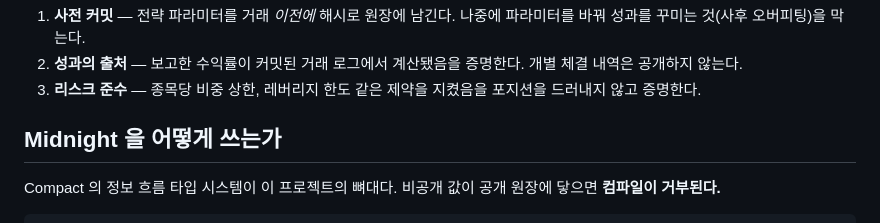
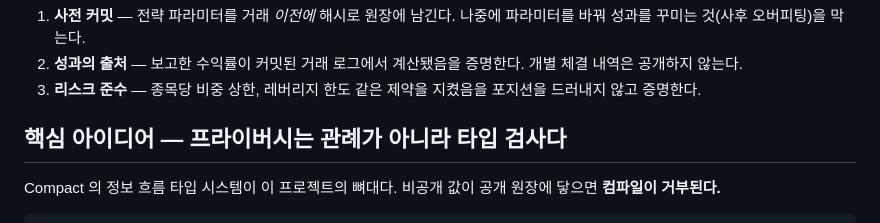
Before and after one commit to SeoDongOk/proof-of-track-record, a Markdown page: README.md, the part around the change. Drawn GitHub-style.

Commit message:
docs: 중복 제목 정리 — 개념 소개와 기능표 구분
'Midnight 을 어떻게 쓰는가'(개념/컴파일 에러 인용)와
'Midnight 기능을 어떻게 썼는가'(제출용 기능표)가 같은 제목으로 읽혀
앞쪽을 '핵심 아이디어 — 프라이버시는 관례가 아니라 타입 검사다' 로 변경.

Co-Authored-By: Claude Fable 5.1 <noreply@anthropic.com>
Claude-Session: https://claude.ai/code/session_01F626aevX5kW2J34yimvfEb

```diff
--- a/README.md
+++ b/README.md
@@ -46,7 +46,7 @@ S&P 500 비지도학습 전략을 백테스트했을 때 **연 23.63%, 샤프 0.
 3. **리스크 준수** — 종목당 비중 상한, 레버리지 한도 같은 제약을 지켰음을
    포지션을 드러내지 않고 증명한다.
 
-## Midnight 을 어떻게 쓰는가
+## 핵심 아이디어 — 프라이버시는 관례가 아니라 타입 검사다
 
 Compact 의 정보 흐름 타입 시스템이 이 프로젝트의 뼈대다.
 비공개 값이 공개 원장에 닿으면 **컴파일이 거부된다.**
```
